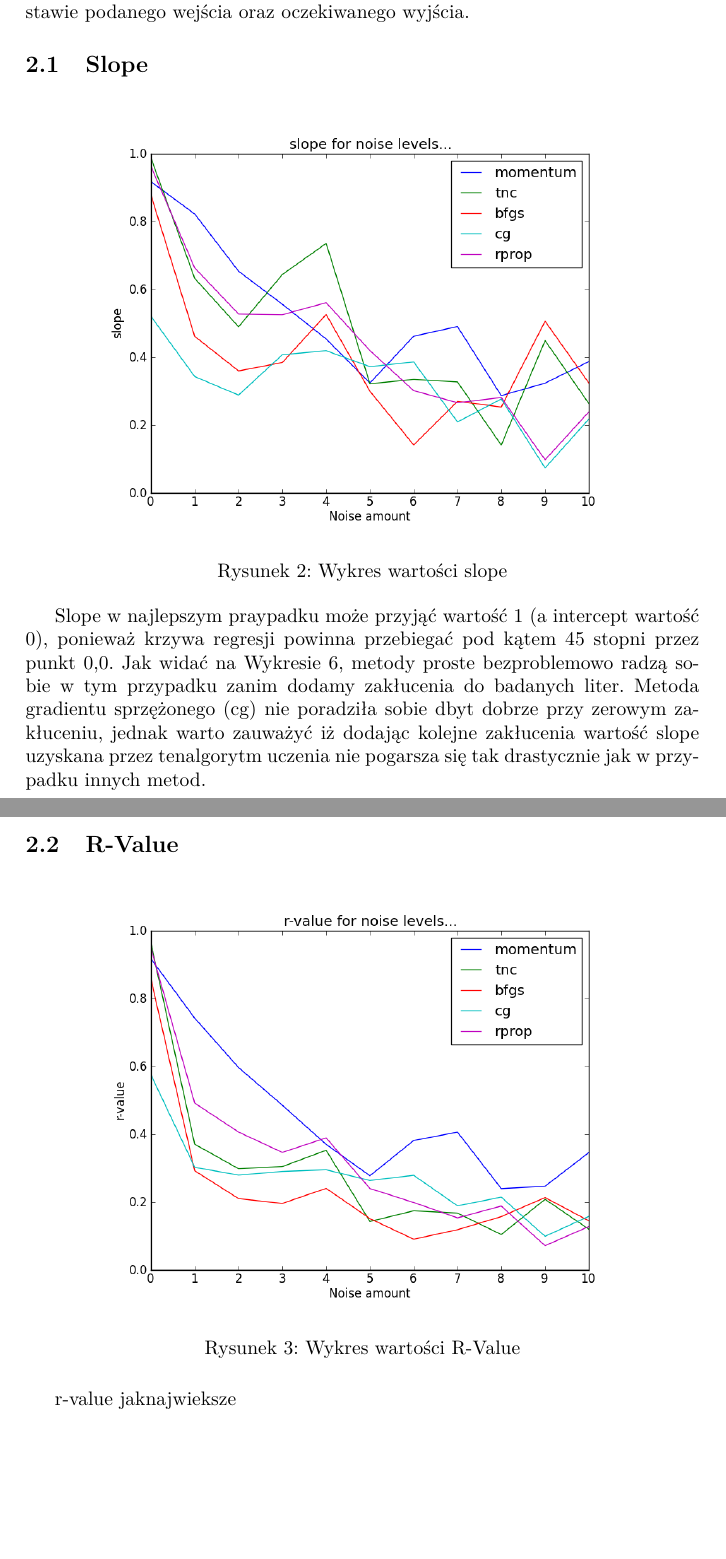
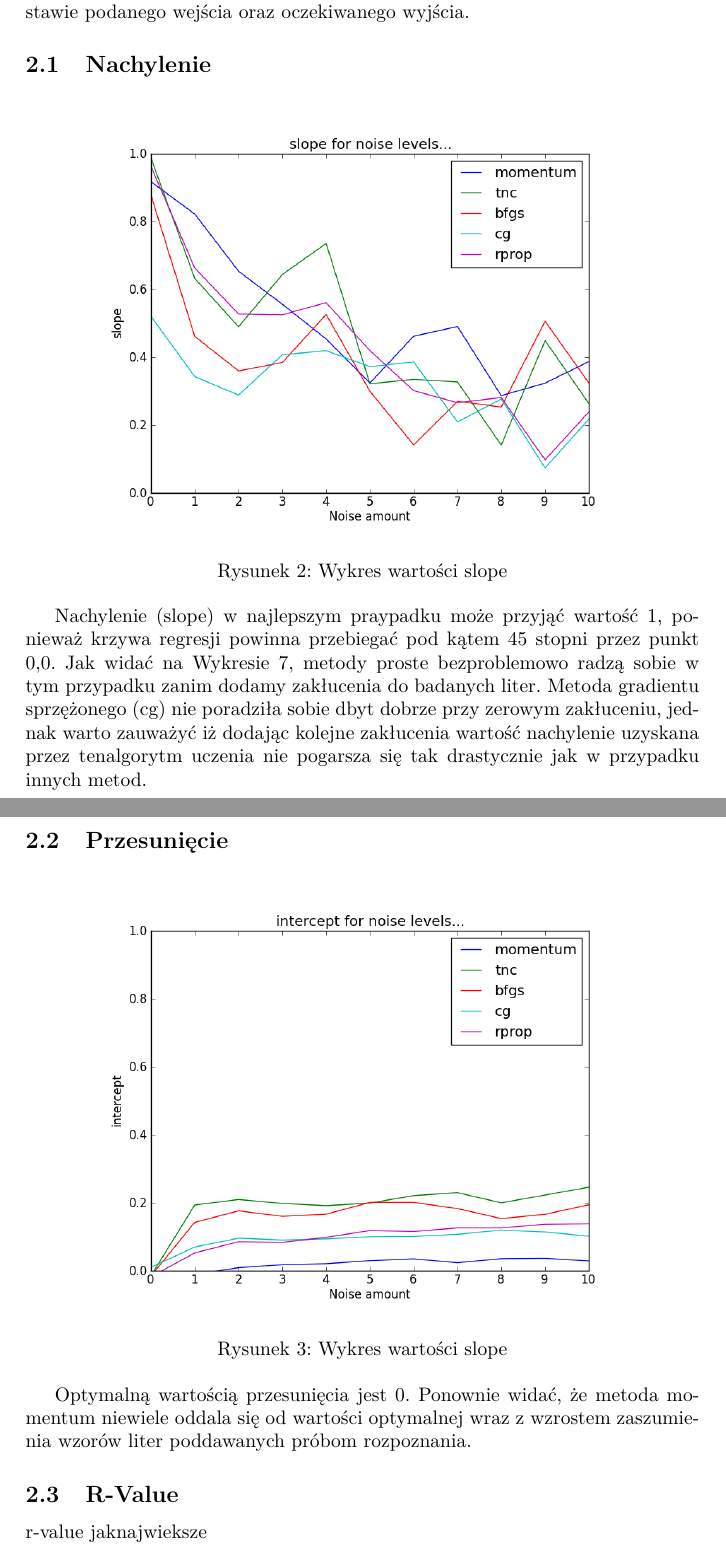
Before and after one commit to barthez/letters-recognition-nn, a LaTeX document (doc/sprawozdanie.tex): two parts of pages 3 and 4 of 6 before the commit and two parts of pages 3 and 4 of 7 after it, joined at a grey line, cut so that both start at the same text, the shorter picture padded with empty space. Compiled offline with pdfLaTeX.

Commit message:
added intercept

```diff
--- a/doc/sprawozdanie.tex
+++ b/doc/sprawozdanie.tex
@@ -68,19 +66,27 @@ Na osi X zaznaczono poziom szumów które dodano do badanych obrazów. Dodawanie
 
 Przedstawione poniżej wyniki zostały uzyskane przy pomocy wbudowanej funkcji “test” służącej zbadaniu charakterystyk sieci poddawanej testom na podstawie podanego wejścia oraz oczekiwanego wyjścia.
 
-\subsection{Slope}
+\subsection{Nachylenie}
 \begin{figure}[pht]
  \centering
  \includegraphics[scale=0.5]{../compare_plots/compare_plot_slope}
  \caption{Wykres wartości slope}\label{rys:plot1}
 \end{figure}
-Slope w najlepszym praypadku może przyjąć wartość 1 (a intercept wartość 0), ponieważ krzywa regresji
+Nachylenie (slope) w najlepszym praypadku może przyjąć wartość 1, ponieważ krzywa regresji
 powinna przebiegać pod kątem 45 stopni przez punkt 0,0. Jak widać na Wykresie \ref{rys:plot1},
 metody proste bezproblemowo radzą sobie w tym przypadku zanim dodamy zakłucenia do badanych liter.
 Metoda gradientu sprzężonego (cg) nie poradziła sobie dbyt dobrze przy zerowym zakłuceniu, jednak warto
-zauważyć iż dodając kolejne zakłucenia wartość slope uzyskana przez tenalgorytm uczenia nie pogarsza się tak drastycznie
+zauważyć iż dodając kolejne zakłucenia wartość nachylenie uzyskana przez tenalgorytm uczenia nie pogarsza się tak drastycznie
 jak w przypadku innych metod.
 
+\subsection{Przesunięcie}
+\begin{figure}[pht]
+ \centering
+ \includegraphics[scale=0.5]{../compare_plots/compare_plot_intercept}
+ \caption{Wykres wartości slope}\label{rys:plot1}
+\end{figure}
+Optymalną wartością przesunięcia jest 0. Ponownie widać, że metoda momentum niewiele oddala się od
+wartości optymalnej wraz z wzrostem zaszumienia wzorów liter poddawanych próbom rozpoznania.
 
 \subsection{R-Value}
 \begin{figure}[pht]
```
Also changed, not shown: doc/sprawozdanie.tex (2 more changed lines).
